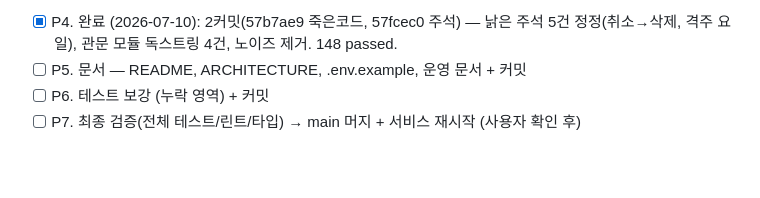
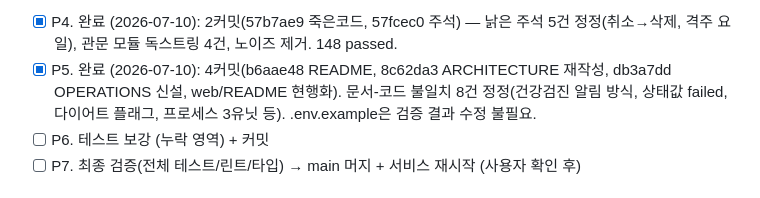
Before and after one commit to kimtaegyu1223/kinkeeper, a Markdown page: PROGRESS.md, the part around the change. Rendered like a GitHub page; blank space fills up the shorter version.

Commit message:
docs: P5 문서 정비 완료 기록
Co-Authored-By: Claude Opus 4.8 <noreply@anthropic.com>

```diff
--- a/PROGRESS.md
+++ b/PROGRESS.md
@@ -22,7 +22,7 @@
 - [x] P3. 완료 (2026-07-10): 7항목 7커밋(7100f1b..5e66483) — 시간헬퍼 _time.py 통합, 잔재 추상화 제거, upsert 통일+ON CONFLICT(DO NOTHING/DO UPDATE), timezone 컬럼 제거(마이그레이션 c7f3a9e21b04 파일만), _REGISTRY 단일출처, TypedDict(config_schemas.py), job-queue extra 제거. 검증 148 passed/ruff/mypy 클린.
 - 원계획: arch-p2-plan.json의 refactor_p3 중 결정 비의존 항목(시간헬퍼 통합/target_ids 제거/upsert 통일+ON CONFLICT/timezone 컬럼 제거/타입 정합화/TypedDict/job-queue extra). 결정 의존 부분(enum diet 값, horizon 값, 음력 스키마)은 P7 이후로.
 - [x] P4. 완료 (2026-07-10): 2커밋(57b7ae9 죽은코드, 57fcec0 주석) — 낡은 주석 5건 정정(취소→삭제, 격주 요일), 관문 모듈 독스트링 4건, 노이즈 제거. 148 passed.
-- [ ] P5. 문서 — README, ARCHITECTURE, .env.example, 운영 문서 + 커밋
+- [x] P5. 완료 (2026-07-10): 4커밋(b6aae48 README, 8c62da3 ARCHITECTURE 재작성, db3a7dd OPERATIONS 신설, web/README 현행화). 문서-코드 불일치 8건 정정(건강검진 알림 방식, 상태값 failed, 다이어트 플래그, 프로세스 3유닛 등). .env.example은 검증 결과 수정 불필요.
 - [ ] P6. 테스트 보강 (누락 영역) + 커밋
 - [ ] P7. 최종 검증(전체 테스트/린트/타입) → main 머지 + 서비스 재시작 (사용자 확인 후)
 
```
